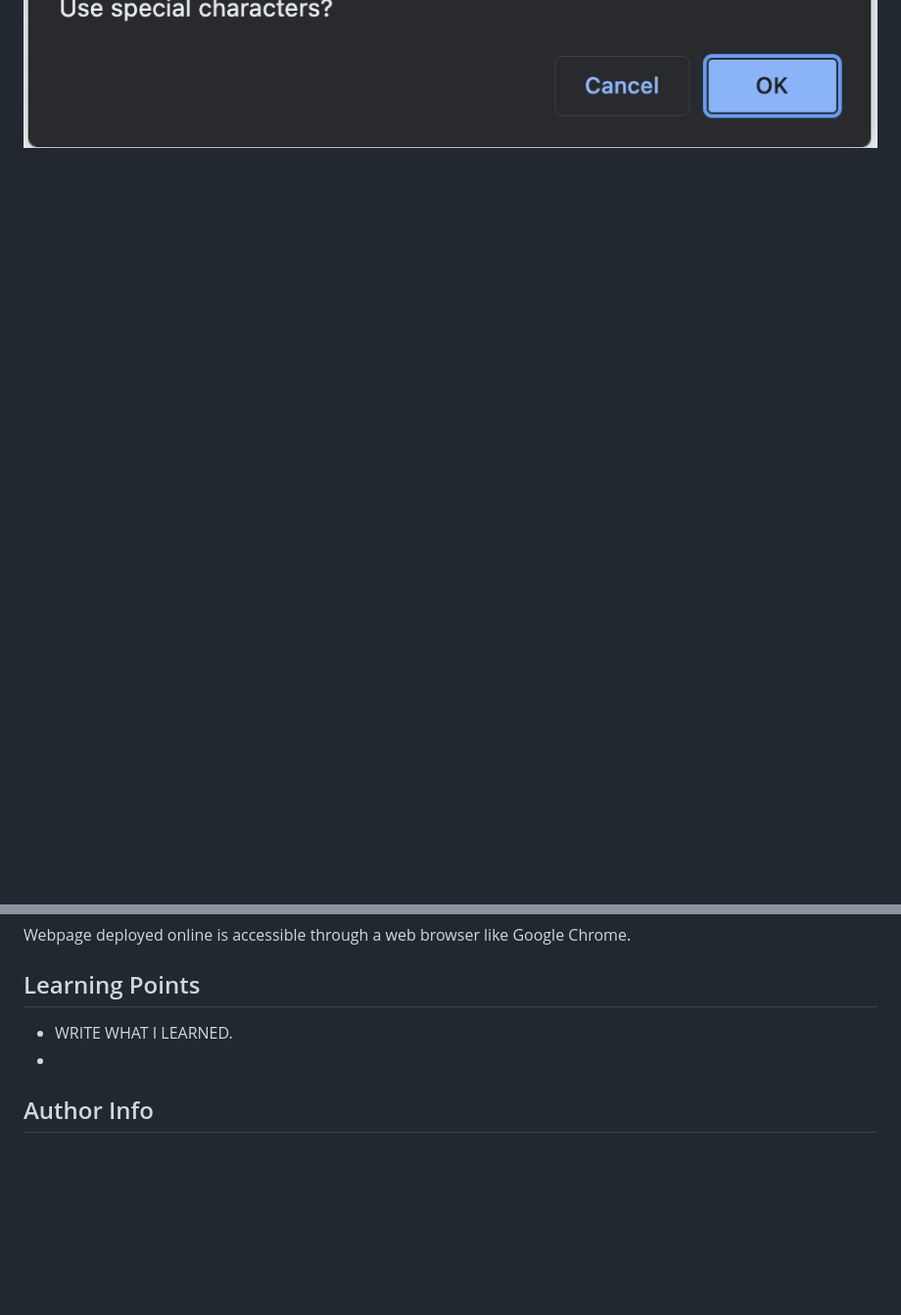
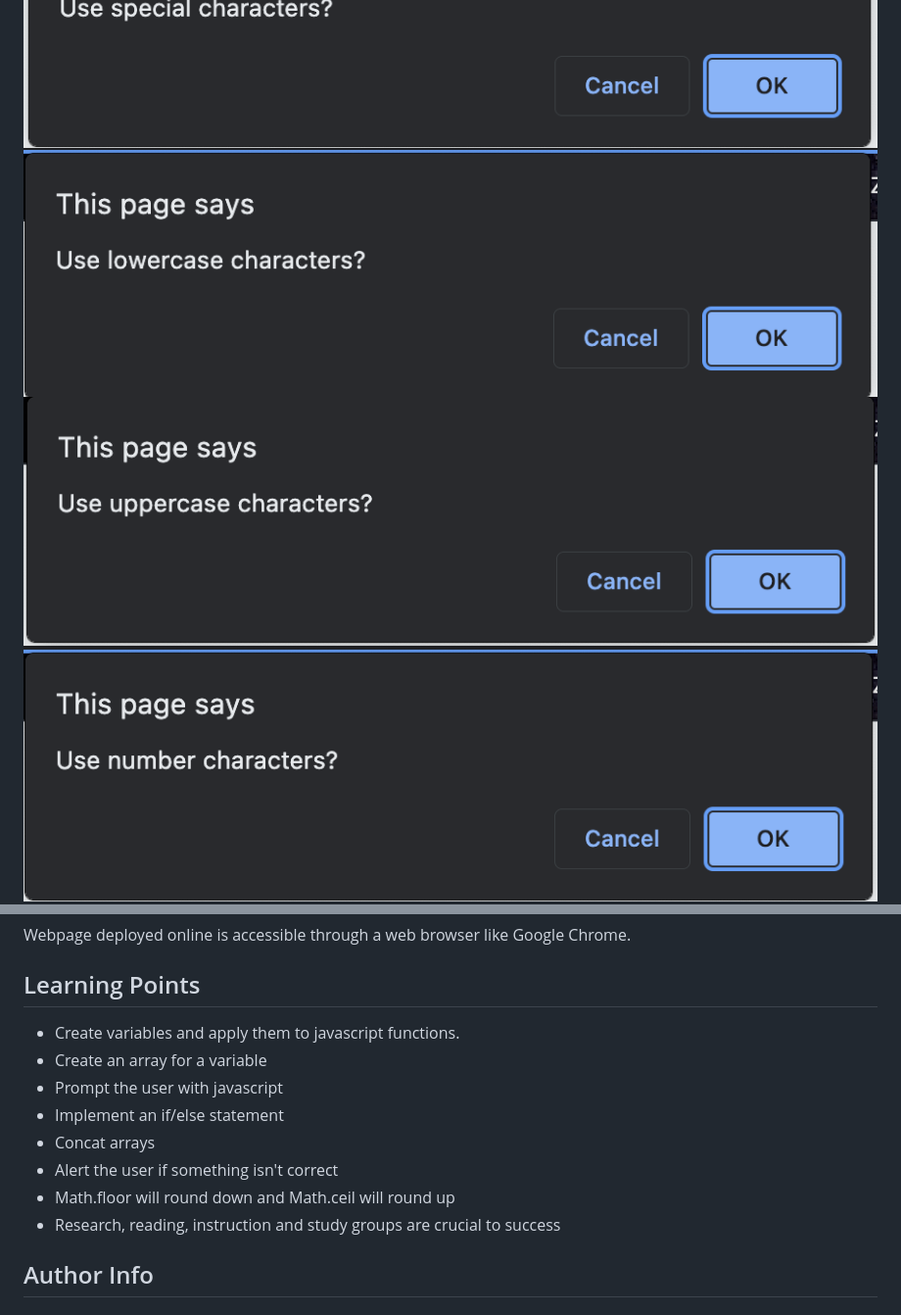
Before and after one commit to chlarson74/pass-gen, a Markdown page: README.md, 2 parts joined by grey strips. Shown: that part at 98% size. GitHub-like rendering; pictures changed too: images/3a-lowercase.png (added), images/3b-uppercase.png (added), images/3c-numbers.png (added); blank space fills up the shorter version.

```diff
--- a/README.md
+++ b/README.md
@@ -22,6 +22,9 @@ PROJECT DESCRIPTION -- I was provided with the HTML document and existing CSS st
 ![PW length](./images/2b%20-%20pw%20length.png)
 ![PW length confirmation](./images/2c%20-%20pw%20length%20confirmation.png)
 ![Sample of character set selector](./images/3%20-%20sample%20of%20character%20set%20selection.png)
+![Sample of character set selector](./images/3a-lowercase.png)
+![Sample of character set selector](./images/3b-uppercase.png)
+![Sample of character set selector](./images/3c-numbers.png)
 ![final PW generated](./images/4%20-%20final%20pw%20generated.png)
 
 Work completed:
@@ -38,8 +41,14 @@ Webpage deployed online is accessible through a web browser like Google Chrome.
 
 ## Learning Points
 
-- WRITE WHAT I LEARNED.
--
+- Create variables and apply them to javascript functions.
+- Create an array for a variable
+- Prompt the user with javascript
+- Implement an if/else statement
+- Concat arrays
+- Alert the user if something isn't correct
+- Math.floor will round down and Math.ceil will round up
+- Research, reading, instruction and study groups are crucial to success
 
 ## Author Info
 
```
